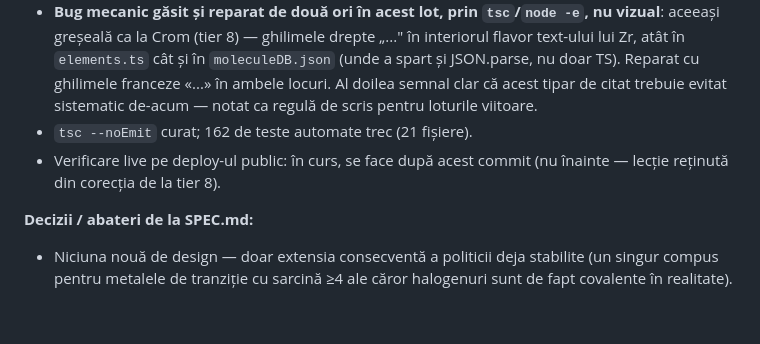
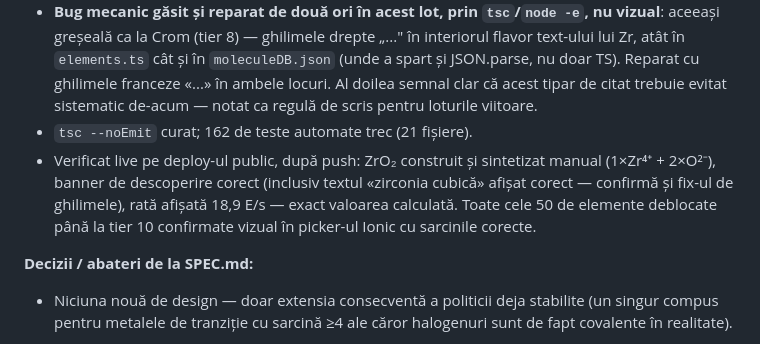
Before and after one commit to GalaxoiChL/valenta, a Markdown page: DEVLOG.md, the part around the change. Rendered like a GitHub page; blank space fills up the shorter version.

Commit message:
DEVLOG: confirma verificarea live pentru tier 10
ZrO2 sintetizat manual pe deploy-ul public, rata exacta (18,9 E/s),
textul cu ghilimele franceze afisat corect. Toate elementele tier 10
confirmate vizual cu sarcinile corecte.

Co-Authored-By: Claude Sonnet 5 <noreply@anthropic.com>

```diff
--- a/DEVLOG.md
+++ b/DEVLOG.md
@@ -31,7 +31,7 @@ Format per intrare:
 - Test nou `tests/moleculeDB_tier10.test.ts` (3 teste).
 - **Bug mecanic găsit și reparat de două ori în acest lot, prin `tsc`/`node -e`, nu vizual**: aceeași greșeală ca la Crom (tier 8) — ghilimele drepte „...\" în interiorul flavor text-ului lui Zr, atât în `elements.ts` cât și în `moleculeDB.json` (unde a spart și JSON.parse, nu doar TS). Reparat cu ghilimele franceze «...» în ambele locuri. Al doilea semnal clar că acest tipar de citat trebuie evitat sistematic de-acum — notat ca regulă de scris pentru loturile viitoare.
 - `tsc --noEmit` curat; 162 de teste automate trec (21 fișiere).
-- Verificare live pe deploy-ul public: în curs, se face după acest commit (nu înainte — lecție reținută din corecția de la tier 8).
+- Verificat live pe deploy-ul public, după push: ZrO₂ construit și sintetizat manual (1×Zr⁴⁺ + 2×O²⁻), banner de descoperire corect (inclusiv textul «zirconia cubică» afișat corect — confirmă și fix-ul de ghilimele), rată afișată 18,9 E/s — exact valoarea calculată. Toate cele 50 de elemente deblocate până la tier 10 confirmate vizual în picker-ul Ionic cu sarcinile corecte.
 
 **Decizii / abateri de la SPEC.md:**
 - Niciuna nouă de design — doar extensia consecventă a politicii deja stabilite (un singur compus pentru metalele de tranziție cu sarcină ≥4 ale căror halogenuri sunt de fapt covalente în realitate).
```
